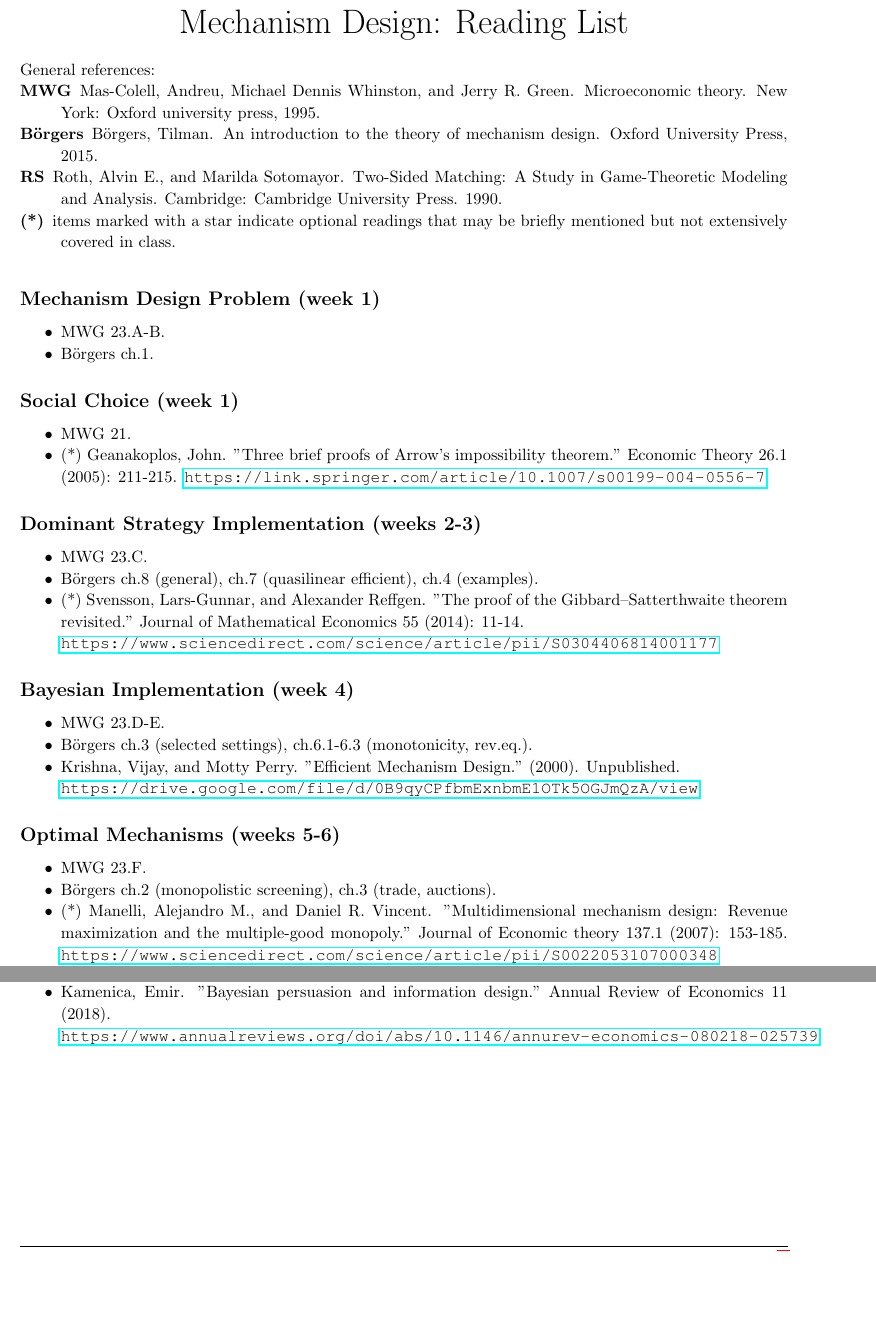
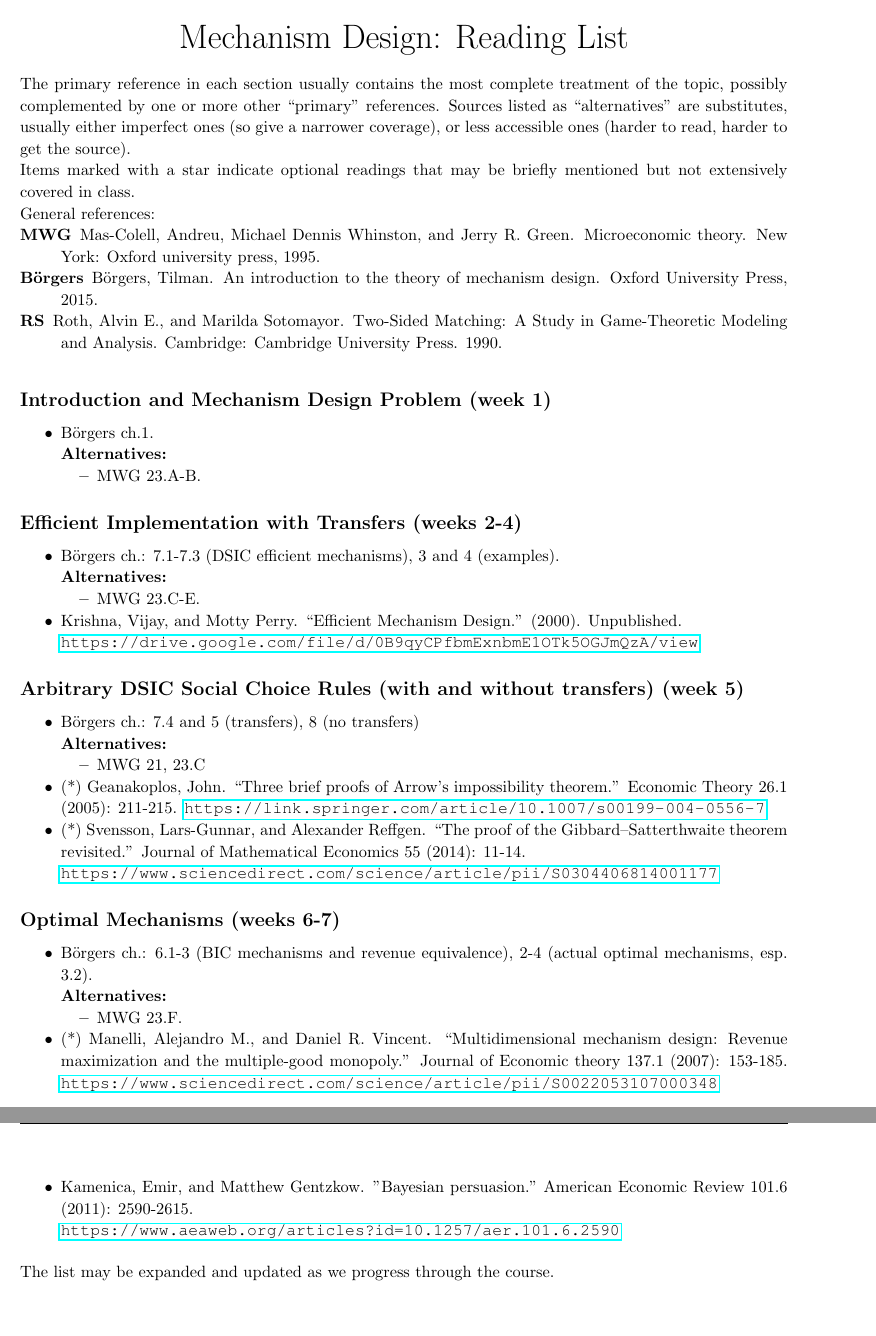
Before and after one commit to electronicgore/mechdesign, a LaTeX document (readings/readinglist.tex): two parts of pages 1 and 2 of 2 before the commit and two parts of pages 1 and 3 of 3 after it, joined at a grey line, cut so that both start at the same text, the shorter picture padded with empty space. Compiled offline with pdfLaTeX.

Commit message:
preamble; reading list changes

```diff
--- a/readings/readinglist.tex
+++ b/readings/readinglist.tex
@@ -59,7 +59,7 @@
 \newcounter{homeworkProblemCounter} % Creates a counter to keep track of the number of problems
 
 \newcommand{\homeworkProblemName}{}
-\newenvironment{ex}[1][Problem \arabic{homeworkProblemCounter}]{ % Makes a new environment called homeworkProblem which takes 1 argument (custom name) but the default is "Problem #"
+\newenvironment{ex}[1][Problem \arabic{homeworkProblemCounter}]{ % Makes a new environment called homeworkProblem which takes 1 argument (custom name) but the default is ``Problem #''
 \stepcounter{homeworkProblemCounter} % Increase counter for number of problems
 \renewcommand{\homeworkProblemName}{#1} % Assign \homeworkProblemName the name of the problem
 \section{\homeworkProblemName} % Make a section in the document with the custom problem count
@@ -145,51 +145,66 @@
 \end{center}
 \bigskip
 
+The primary reference in each section usually contains the most complete treatment of the topic, possibly complemented by one or more other ``primary'' references. Sources listed as ``alternatives'' are substitutes, usually either imperfect ones (so give a narrower coverage), or less accessible ones (harder to read, harder to get the source).
+
+Items marked with a star indicate optional readings that may be briefly mentioned but not extensively covered in class.
+
 General references:
 \begin{description}
 	\item[MWG] Mas-Colell, Andreu, Michael Dennis Whinston, and Jerry R. Green. Microeconomic theory. New York: Oxford university press, 1995.
-	\item[B\"{o}rgers] B\"{o}rgers, Tilman. An introduction to the theory of mechanism design. Oxford University Press, 2015.
+	\item[B{\"o}rgers] B{\"o}rgers, Tilman. An introduction to the theory of mechanism design. Oxford University Press, 2015.
+	%\item[Diamantaras] Diamantaras, Cardamone, Campbell, Deacle, and Delgado. A toolbox for economic design. Macmillan, 2009.
 	\item[RS] Roth, Alvin E., and Marilda Sotomayor. Two-Sided Matching: A Study in Game-Theoretic Modeling and Analysis. Cambridge: Cambridge University Press. 1990.
-	\item[(*)] items marked with a star indicate optional readings that may be briefly mentioned but not extensively covered in class.
 \end{description}
 \medskip
 
-\subsection{Mechanism Design Problem (week 1)}
+\subsection{Introduction and Mechanism Design Problem (week 1)}
+\begin{itemize}
+	\item B{\"o}rgers ch.1.
+
+	\textbf{Alternatives:}
 	\begin{itemize}
 		\item MWG 23.A-B.
-	\item B{\"o}rgers ch.1.
+	\end{itemize}
 \end{itemize}
 
-\subsection{Social Choice (week 1)}
+\subsection{Efficient Implementation with Transfers (weeks 2-4)}
 \begin{itemize}
-	\item MWG 21.
-	\item (*) Geanakoplos, John. "Three brief proofs of Arrow’s impossibility theorem." Economic Theory 26.1 (2005): 211-215. \url{https://link.springer.com/article/10.1007/s00199-004-0556-7}
+	\item B{\"o}rgers ch.: 7.1-7.3 (DSIC efficient mechanisms), 3 and 4 (examples).
+
+	\textbf{Alternatives:}
+	\begin{itemize}
+		\item MWG 23.C-E.
+	\end{itemize}
+	\item Krishna, Vijay, and Motty Perry. ``Efficient Mechanism Design.'' (2000). Unpublished.
+
+	\url{https://drive.google.com/file/d/0B9qyCPfbmExnbmE1OTk5OGJmQzA/view}
 \end{itemize}
 
-\subsection{Dominant Strategy Implementation (weeks 2-3)}
+\subsection{Arbitrary DSIC Social Choice Rules (with and without transfers) (week 5)}
 \begin{itemize}
-	\item MWG 23.C.
-	\item B{\"o}rgers ch.8 (general), ch.7 (quasilinear efficient), ch.4 (examples).
-	\item (*) Svensson, Lars-Gunnar, and Alexander Reffgen. "The proof of the Gibbard–Satterthwaite theorem revisited." Journal of Mathematical Economics 55 (2014): 11-14.
+	\item B{\"o}rgers ch.: 7.4 and 5 (transfers), 8 (no transfers)
+
+	\textbf{Alternatives:}
+	\begin{itemize}
+		\item MWG 21, 23.C
+	\end{itemize}
+	\item (*) Geanakoplos, John. ``Three brief proofs of Arrow’s impossibility theorem.'' Economic Theory 26.1 (2005): 211-215. \url{https://link.springer.com/article/10.1007/s00199-004-0556-7}
+	\item (*) Svensson, Lars-Gunnar, and Alexander Reffgen. ``The proof of the Gibbard–Satterthwaite theorem revisited.'' Journal of Mathematical Economics 55 (2014): 11-14.
 
 	\url{https://www.sciencedirect.com/science/article/pii/S0304406814001177}
 \end{itemize}
 
-\subsection{Bayesian Implementation (week 4)}
+\subsection{Optimal Mechanisms (weeks 6-7)}
 \begin{itemize}
-	\item MWG 23.D-E.
-	\item B{\"o}rgers ch.3 (selected settings), ch.6.1-6.3 (monotonicity, rev.eq.).
-	\item Krishna, Vijay, and Motty Perry. "Efficient Mechanism Design." (2000). Unpublished.
+	\item B{\"o}rgers ch.: 6.1-3 (BIC mechanisms and revenue equivalence), 2-4 (actual optimal mechanisms, esp. 3.2).
 
-	\url{https://drive.google.com/file/d/0B9qyCPfbmExnbmE1OTk5OGJmQzA/view}
-\end{itemize}
-
-\subsection{Optimal Mechanisms (weeks 5-6)}
+	\textbf{Alternatives:}
 	\begin{itemize}
 		\item MWG 23.F.
-	\item B{\"o}rgers ch.2 (monopolistic screening), ch.3 (trade, auctions).
-	\item (*) Manelli, Alejandro M., and Daniel R. Vincent. "Multidimensional mechanism design: Revenue maximization and the multiple-good monopoly." Journal of Economic theory 137.1 (2007): 153-185. \url{https://www.sciencedirect.com/science/article/pii/S0022053107000348}
-	\item (*) Olszewski, Wojciech, and Ron Siegel. "Performance-maximizing large contests." Theoretical Economics (forthcoming).
+	\end{itemize}
+	\item (*) Manelli, Alejandro M., and Daniel R. Vincent. ``Multidimensional mechanism design: Revenue maximization and the multiple-good monopoly.'' Journal of Economic theory 137.1 (2007): 153-185. \url{https://www.sciencedirect.com/science/article/pii/S0022053107000348}
+	\item (*) Olszewski, Wojciech, and Ron Siegel. ``Performance‐maximizing large contests.'' Theoretical Economics 15.1 (2020): 57-88.
 
 	\url{https://econtheory.org/ojs/index.php/te/article/viewForthcomingFile/3588/24803/1}
 \end{itemize}
@@ -234,12 +257,15 @@ General references:
 
 	\url{https://www.aeaweb.org/articles?id=10.1257/jel.20181489}
-	\item Kamenica, Emir. "Bayesian persuasion and information design." Annual Review of Economics 11 (2018).
+%	\item Kamenica, Emir. ``Bayesian persuasion and information design.'' Annual Review of Economics 11 (2018).
+%
+%	\url{https://www.annualreviews.org/doi/abs/10.1146/annurev-economics-080218-025739}
+	\item Kamenica, Emir, and Matthew Gentzkow. "Bayesian persuasion." American Economic Review 101.6 (2011): 2590-2615.
 
-	\url{https://www.annualreviews.org/doi/abs/10.1146/annurev-economics-080218-025739}
+	\url{https://www.aeaweb.org/articles?id=10.1257/aer.101.6.2590}
 \end{itemize}
 
-%\bigskip
-%The list will be expanded and updated as we progress through the course.
+\bigskip
+The list may be expanded and updated as we progress through the course.
 
 
 %%-----------------------------------------------------------------------------------------------------
```
Also changed, not shown: lectures/M0_Intro.tex (+10 -8 lines), lectures/MD_preamble.tex (+1 -19 lines), lectures/mathreview.tex (+1 -1 lines), readings/readinglist.tex (36 more changed lines). Lines whose indentation alone changed are shown as unchanged.
